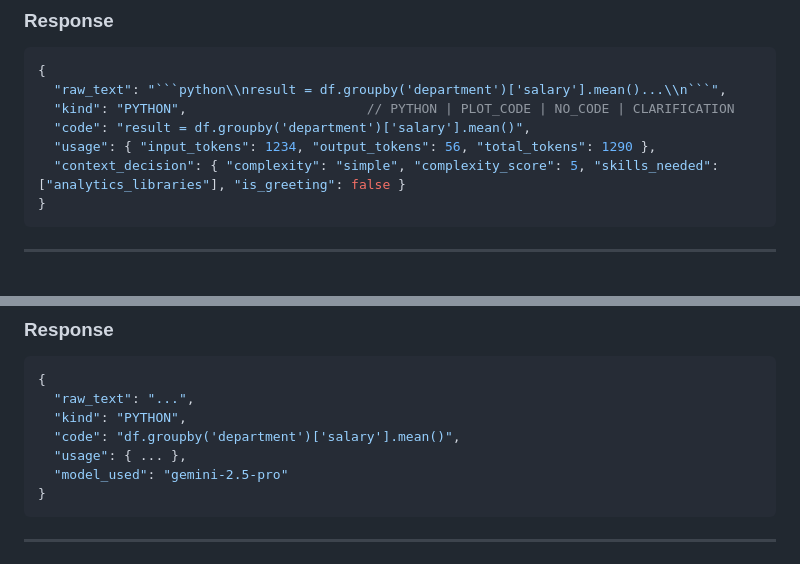
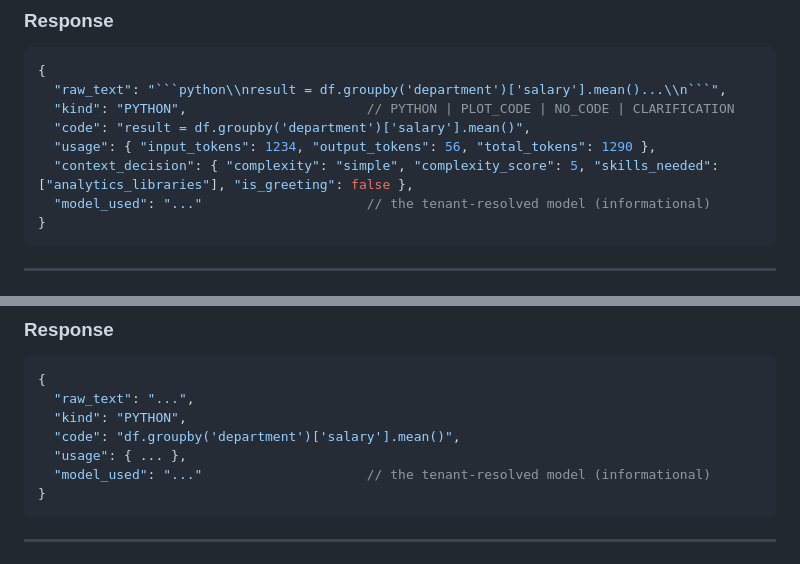
Before and after one commit to aleksloma/PDC_Client, a Markdown page: docs/PROTOCOL.md, 2 parts joined by grey strips. Rendered like a GitHub page.

Commit message:
Re-sync PROTOCOL.md to the shared canonical contract
- Reconcile the client↔brain protocol doc to ONE canonical, contract-level
  text (byte-identical with the PDC_Brain copy). Keeps the contract shapes +
  the synced /v1/retry section; excludes brain-internal implementation detail
  (Constitution Art. X — no brain internals in client docs).
- Add `model_used` to the /v1/plan response (the client reads it) and
  de-stale the retry example's model value (now a neutral placeholder).

Co-Authored-By: Claude Opus 4.8 (1M context) <noreply@anthropic.com>

````diff
--- a/docs/PROTOCOL.md
+++ b/docs/PROTOCOL.md
@@ -63,7 +63,8 @@ receives generated code to execute locally.
   "kind": "PYTHON",                       // PYTHON | PLOT_CODE | NO_CODE | CLARIFICATION
   "code": "result = df.groupby('department')['salary'].mean()",
   "usage": { "input_tokens": 1234, "output_tokens": 56, "total_tokens": 1290 },
-  "context_decision": { "complexity": "simple", "complexity_score": 5, "skills_needed": ["analytics_libraries"], "is_greeting": false }
+  "context_decision": { "complexity": "simple", "complexity_score": 5, "skills_needed": ["analytics_libraries"], "is_greeting": false },
+  "model_used": "..."                     // the tenant-resolved model (informational)
 }
 ```
 
@@ -115,7 +116,7 @@ its error text, and column NAMES feed the prompt.
   "kind": "PYTHON",
   "code": "df.groupby('department')['salary'].mean()",
   "usage": { ... },
-  "model_used": "gemini-2.5-pro"
+  "model_used": "..."                     // the tenant-resolved model (informational)
 }
 ```
 
````
